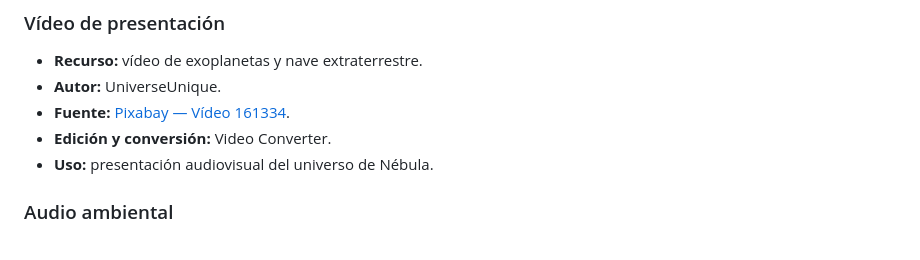
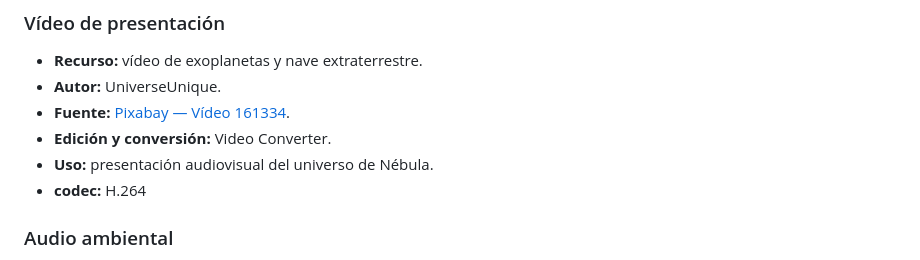
Before and after one commit to agondie1705/cryptoaudit, a Markdown page: readme.md, the part around the change. GitHub-like rendering.

Commit message:
adding som comments

```diff
--- a/readme.md
+++ b/readme.md
@@ -64,6 +64,7 @@ convertidas y optimizadas con Squoosh.
 - **Fuente:** [Pixabay — Vídeo 161334](https://pixabay.com/es/videos/exoplanetas-nave-extraterrestre-ovni-161334/).
 - **Edición y conversión:** Video Converter.
 - **Uso:** presentación audiovisual del universo de Nébula.
+- **codec:** H.264
 
 ### Audio ambiental
 
```
